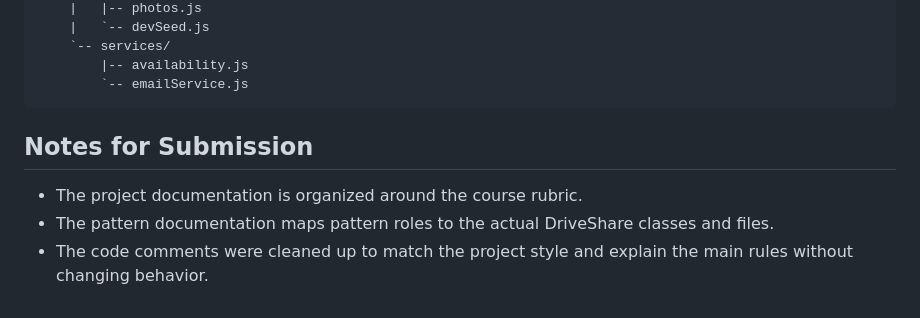
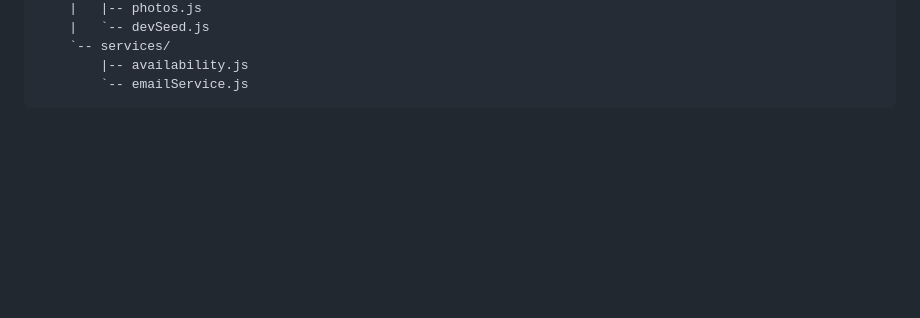
Before and after one commit to DaChese/DriveShare_ClassProject, a Markdown page: README.md, the part around one of its changes. GitHub-like rendering; blank space fills up the shorter version.

````diff
--- a/README.md
+++ b/README.md
@@ -346,9 +346,3 @@ DriveShare_ClassProject/
         |-- availability.js
         `-- emailService.js
 ```
-
-## Notes for Submission
-
-- The project documentation is organized around the course rubric.
-- The pattern documentation maps pattern roles to the actual DriveShare classes and files.
-- The code comments were cleaned up to match the project style and explain the main rules without changing behavior.
````
Also changed, not shown: other parts of README.md (+26 -26 lines), PATTERN_DOCUMENTATION.md (+13 -13 lines).
